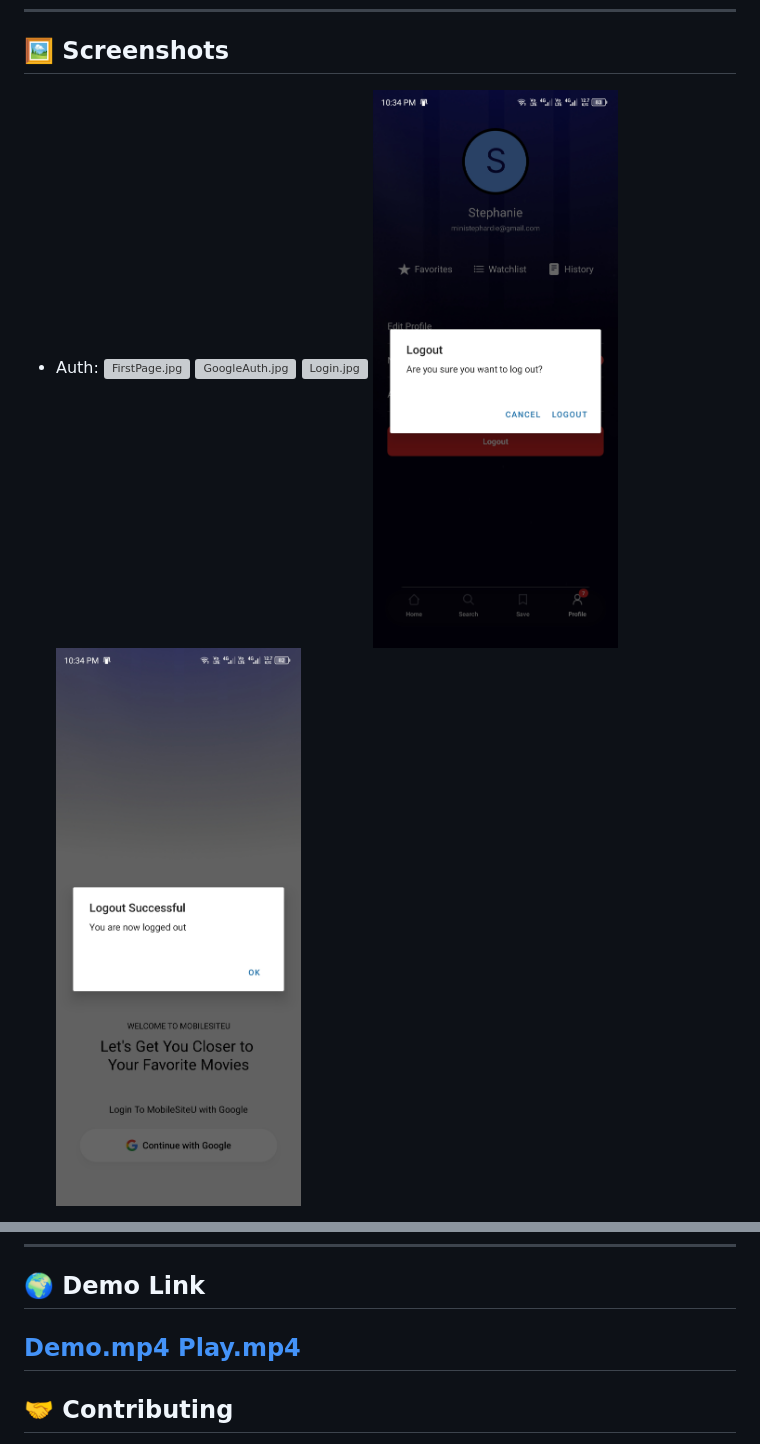
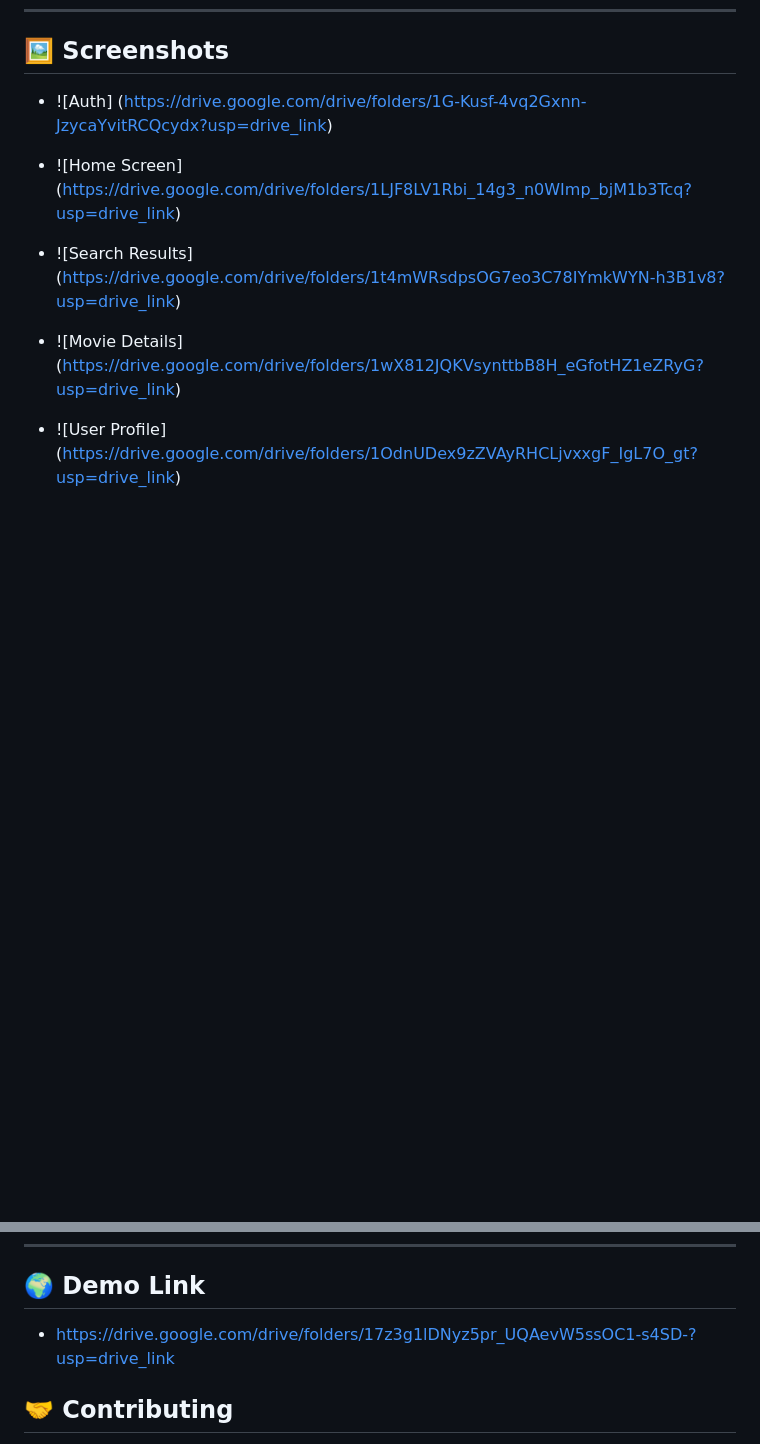
Before and after one commit to Stephani-e/movie_app, a Markdown page: README.md, 2 parts joined by grey strips. Drawn GitHub-style; blank space fills up the shorter version; grey boxes are pictures that could not be loaded.

```diff
--- a/README.md
+++ b/README.md
@@ -95,10 +95,9 @@ npx expo start
 ---
 
 ## <a name="screenshots">🖼️ Screenshots</a>
-- Auth:
- ![FirstPage.jpg](assets/Preview%20Images/Auth/FirstPage.jpg)
- ![GoogleAuth.jpg](assets/Preview%20Images/Auth/GoogleAuth.jpg)
- ![Login.jpg](assets/Preview%20Images/Auth/Login.jpg)
- ![LogOutConfirmation.jpg](assets/Preview%20Images/Auth/LogOutConfirmation.jpg)
- ![LogOut.jpg](assets/Preview%20Images/Auth/LogOut.jpg)
+- ![Auth] (https://drive.google.com/drive/folders/1G-Kusf-4vq2Gxnn-JzycaYvitRCQcydx?usp=drive_link)
+- ![Home Screen] (https://drive.google.com/drive/folders/1LJF8LV1Rbi_14g3_n0WImp_bjM1b3Tcq?usp=drive_link)
+- ![Search Results] (https://drive.google.com/drive/folders/1t4mWRsdpsOG7eo3C78IYmkWYN-h3B1v8?usp=drive_link)
+- ![Movie Details] (https://drive.google.com/drive/folders/1wX812JQKVsynttbB8H_eGfotHZ1eZRyG?usp=drive_link)
+- ![User Profile] (https://drive.google.com/drive/folders/1OdnUDex9zZVAyRHCLjvxxgF_IgL7O_gt?usp=drive_link)
 
@@ -141,9 +105,7 @@ npx expo start
 ---
 
 ## <a name="demo-link">🌍 Demo Link</a>
- [Demo.mp4](assets/Preview%20Videos/Demo.mp4)
- [Play.mp4](assets/Preview%20Videos/Play.mp4)
----
+- https://drive.google.com/drive/folders/17z3g1lDNyz5pr_UQAevW5ssOC1-s4SD-?usp=drive_link
 
 ## <a name="contributing">🤝 Contributing</a>
 Contributions are welcome!
```
Also changed, not shown: other parts of README.md (+1 -36 lines).
